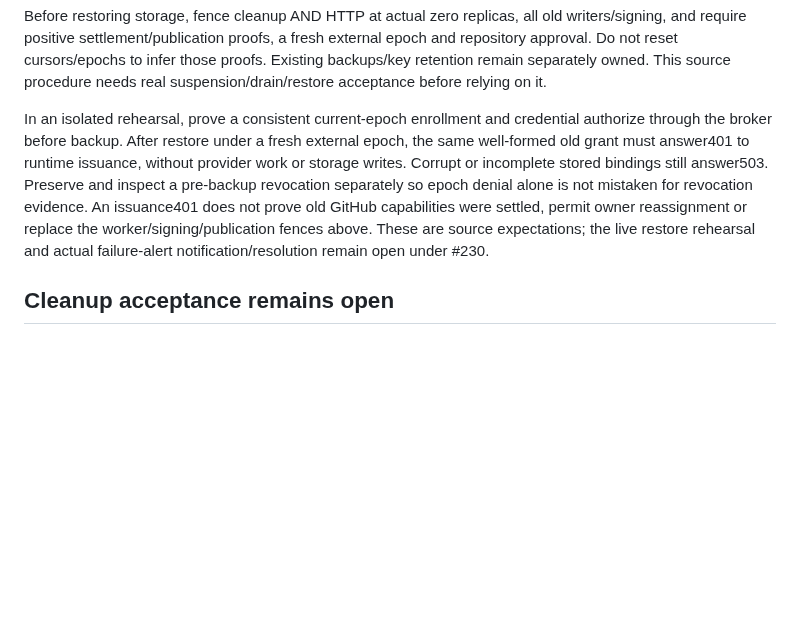
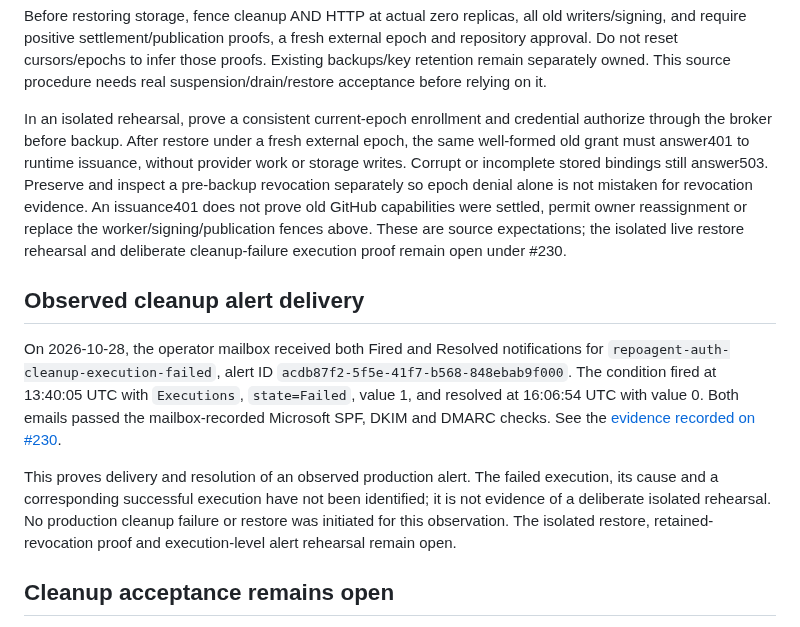
Before and after one commit to repoagent/controller, a Markdown page: docs/azure-auth-deployment.md, the part around the change. Drawn GitHub-style; blank space fills up the shorter version.

Commit message:
docs: record observed cleanup alert delivery and resolution

```diff
--- a/docs/azure-auth-deployment.md
+++ b/docs/azure-auth-deployment.md
@@ -290,7 +290,13 @@ Always specify `--execution`; omission selects latest, not all executions. The [
 
 Before restoring storage, fence cleanup AND HTTP at actual zero replicas, all old writers/signing, and require positive settlement/publication proofs, a fresh external epoch and repository approval. Do not reset cursors/epochs to infer those proofs. Existing backups/key retention remain separately owned. This source procedure needs real suspension/drain/restore acceptance before relying on it.
 
-In an isolated rehearsal, prove a consistent current-epoch enrollment and credential authorize through the broker before backup. After restore under a fresh external epoch, the same well-formed old grant must answer401 to runtime issuance, without provider work or storage writes. Corrupt or incomplete stored bindings still answer503. Preserve and inspect a pre-backup revocation separately so epoch denial alone is not mistaken for revocation evidence. An issuance401 does not prove old GitHub capabilities were settled, permit owner reassignment or replace the worker/signing/publication fences above. These are source expectations; the live restore rehearsal and actual failure-alert notification/resolution remain open under #230.
+In an isolated rehearsal, prove a consistent current-epoch enrollment and credential authorize through the broker before backup. After restore under a fresh external epoch, the same well-formed old grant must answer401 to runtime issuance, without provider work or storage writes. Corrupt or incomplete stored bindings still answer503. Preserve and inspect a pre-backup revocation separately so epoch denial alone is not mistaken for revocation evidence. An issuance401 does not prove old GitHub capabilities were settled, permit owner reassignment or replace the worker/signing/publication fences above. These are source expectations; the isolated live restore rehearsal and deliberate cleanup-failure execution proof remain open under #230.
+
+## Observed cleanup alert delivery
+
+On 2026-10-28, the operator mailbox received both Fired and Resolved notifications for `repoagent-auth-cleanup-execution-failed`, alert ID `acdb87f2-5f5e-41f7-b568-848ebab9f000`. The condition fired at 13:40:05 UTC with `Executions`, `state=Failed`, value 1, and resolved at 16:06:54 UTC with value 0. Both emails passed the mailbox-recorded Microsoft SPF, DKIM and DMARC checks. See the [evidence recorded on #230](https://github.com/repoagent/controller/issues/230#issuecomment-6474823348).
+
+This proves delivery and resolution of an observed production alert. The failed execution, its cause and a corresponding successful execution have not been identified; it is not evidence of a deliberate isolated rehearsal. No production cleanup failure or restore was initiated for this observation. The isolated restore, retained-revocation proof and execution-level alert rehearsal remain open.
 
 ## Cleanup acceptance remains open
 
```
